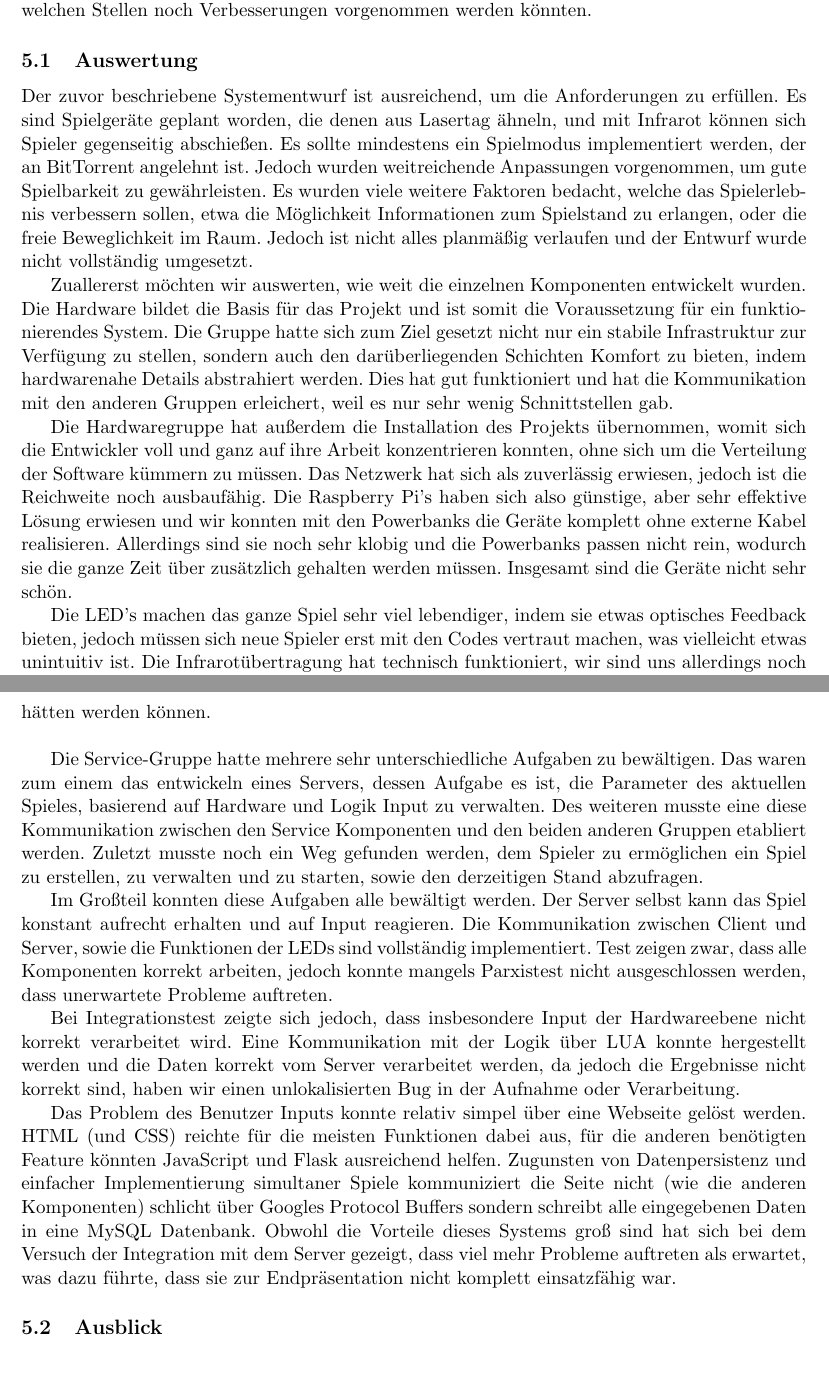
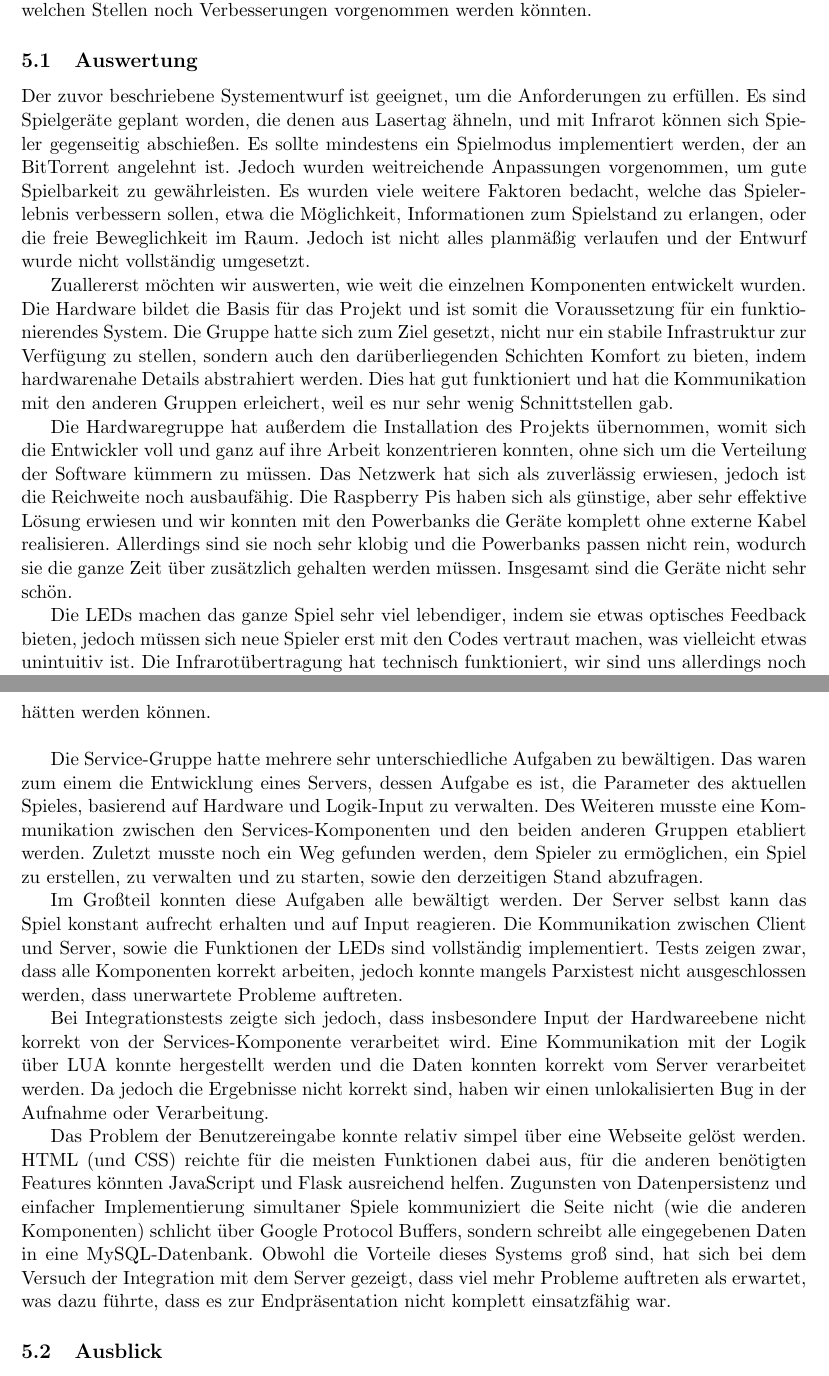
Before and after one commit to Torrintino/semester-project, a LaTeX document (bericht/tex/bericht.tex, which reads bericht/tex/050-zusammenfassung/auswertung.tex): two parts of pages 32 and 33 of 34, joined at a grey line, cut so that both start at the same text. Compiled offline with pdfLaTeX.

Commit message:
Update auswertung.tex

```diff
--- a/bericht/tex/050-zusammenfassung/auswertung.tex
+++ b/bericht/tex/050-zusammenfassung/auswertung.tex
@@ -1,20 +1,20 @@
 \subsection{Auswertung}
 \label{sec:auswertung}
 
-Der zuvor beschriebene Systementwurf ist ausreichend, um die Anforderungen zu
+Der zuvor beschriebene Systementwurf ist geeignet, um die Anforderungen zu
 erfüllen. Es sind Spielgeräte geplant worden, die denen aus Lasertag ähneln,
 und mit Infrarot können sich Spieler gegenseitig abschießen. Es sollte mindestens ein
 Spielmodus implementiert werden, der an BitTorrent angelehnt ist. Jedoch
 wurden weitreichende Anpassungen vorgenommen, um gute Spielbarkeit zu gewährleisten. Es wurden viele weitere
 Faktoren bedacht, welche das Spielerlebnis verbessern sollen, etwa die
-Möglichkeit Informationen zum Spielstand zu erlangen, oder die freie
+Möglichkeit, Informationen zum Spielstand zu erlangen, oder die freie
 Beweglichkeit im Raum. Jedoch ist nicht alles planmäßig verlaufen und der
 Entwurf wurde nicht vollständig umgesetzt.
 
 Zuallererst möchten wir auswerten, wie weit die einzelnen Komponenten
 entwickelt wurden. Die Hardware bildet die Basis für das Projekt und ist somit
 die Voraussetzung für ein funktionierendes System. Die Gruppe hatte sich zum
-Ziel gesetzt nicht nur ein stabile Infrastruktur zur Verfügung zu stellen,
+Ziel gesetzt, nicht nur ein stabile Infrastruktur zur Verfügung zu stellen,
 sondern auch den darüberliegenden Schichten Komfort zu bieten, indem
 hardwarenahe Details abstrahiert werden. Dies hat gut funktioniert und hat die
 Kommunikation mit den anderen Gruppen erleichert, weil es nur sehr wenig
@@ -24,13 +24,13 @@ Die Hardwaregruppe hat außerdem die Installation des
 Projekts übernommen, womit sich die Entwickler voll und ganz auf ihre Arbeit
 konzentrieren konnten, ohne sich um die Verteilung der Software kümmern zu
 müssen. Das Netzwerk hat sich als zuverlässig erwiesen, jedoch ist die
-Reichweite noch ausbaufähig. Die Raspberry Pi's haben sich also günstige, aber
+Reichweite noch ausbaufähig. Die Raspberry Pis haben sich als günstige, aber
 sehr effektive Lösung erwiesen und wir konnten mit den Powerbanks die
 Geräte komplett ohne externe Kabel realisieren. Allerdings sind sie noch sehr
 klobig und die Powerbanks passen nicht rein, wodurch sie die ganze Zeit über
 zusätzlich gehalten werden müssen. Insgesamt sind die Geräte nicht sehr schön.
 
-Die LED's machen das ganze Spiel sehr viel lebendiger, indem sie etwas
+Die LEDs machen das ganze Spiel sehr viel lebendiger, indem sie etwas
 optisches Feedback bieten, jedoch müssen sich neue Spieler erst mit den Codes
 vertraut machen, was vielleicht etwas unintuitiv ist. Die Infrarotübertragung
 hat technisch funktioniert, wir sind uns allerdings noch nicht ganz über ihre
@@ -64,22 +64,22 @@ realistisch festgelegt hätten werden können.
 \newline
 
 Die Service-Gruppe hatte mehrere sehr unterschiedliche Aufgaben zu bewältigen.
-Das waren zum einem das entwickeln eines Servers, dessen Aufgabe es ist, die Parameter des aktuellen Spieles,
-basierend auf Hardware und Logik Input zu verwalten. Des weiteren musste eine diese Kommunikation zwischen den
-Service Komponenten und den beiden anderen Gruppen etabliert werden. Zuletzt musste noch ein Weg gefunden werden,
-dem Spieler zu ermöglichen ein Spiel zu erstellen, zu verwalten und zu starten, sowie den derzeitigen Stand abzufragen.
+Das waren zum einem die Entwicklung eines Servers, dessen Aufgabe es ist, die Parameter des aktuellen Spieles,
+basierend auf Hardware und Logik-Input zu verwalten. Des Weiteren musste eine Kommunikation zwischen den
+Services-Komponenten und den beiden anderen Gruppen etabliert werden. Zuletzt musste noch ein Weg gefunden werden,
+dem Spieler zu ermöglichen, ein Spiel zu erstellen, zu verwalten und zu starten, sowie den derzeitigen Stand abzufragen.
 
 Im Großteil konnten diese Aufgaben alle bewältigt werden. Der Server selbst kann das Spiel konstant aufrecht erhalten
 und auf Input reagieren. Die Kommunikation zwischen Client und Server, sowie die Funktionen der LEDs sind vollständig implementiert.
-Test zeigen zwar, dass alle Komponenten korrekt arbeiten, jedoch konnte mangels Parxistest nicht ausgeschlossen werden, dass unerwartete Probleme auftreten.
+Tests zeigen zwar, dass alle Komponenten korrekt arbeiten, jedoch konnte mangels Parxistest nicht ausgeschlossen werden, dass unerwartete Probleme auftreten.
 
- Bei Integrationstest zeigte sich jedoch, dass insbesondere Input der Hardwareebene nicht korrekt verarbeitet wird.
- Eine Kommunikation mit der Logik über LUA konnte hergestellt werden und die Daten korrekt vom Server verarbeitet werden,
- da jedoch die Ergebnisse nicht korrekt sind, haben wir einen unlokalisierten Bug in der Aufnahme oder Verarbeitung.
+ Bei Integrationstests zeigte sich jedoch, dass insbesondere Input der Hardwareebene nicht korrekt von der Services-Komponente verarbeitet wird.
+ Eine Kommunikation mit der Logik über LUA konnte hergestellt werden und die Daten konnten korrekt vom Server verarbeitet werden.
+ Da jedoch die Ergebnisse nicht korrekt sind, haben wir einen unlokalisierten Bug in der Aufnahme oder Verarbeitung.
 
-Das Problem des Benutzer Inputs konnte relativ simpel über eine Webseite gelöst werden. HTML (und CSS) reichte für die
-meisten Funktionen dabei aus, für die anderen benötigten Feature könnten JavaScript und Flask ausreichend helfen.
+Das Problem der Benutzereingabe konnte relativ simpel über eine Webseite gelöst werden. HTML (und CSS) reichte für die
+meisten Funktionen dabei aus, für die anderen benötigten Features könnten JavaScript und Flask ausreichend helfen.
 Zugunsten von Datenpersistenz und einfacher Implementierung simultaner Spiele kommuniziert die Seite nicht (wie die anderen Komponenten)
-schlicht über Googles Protocol Buffers sondern schreibt alle eingegebenen Daten in eine MySQL Datenbank. Obwohl die Vorteile dieses Systems
-groß sind hat sich bei dem Versuch der Integration mit dem Server gezeigt, dass viel mehr Probleme auftreten als erwartet, was dazu führte,
-dass sie zur Endpräsentation nicht komplett einsatzfähig war.
+schlicht über Google Protocol Buffers, sondern schreibt alle eingegebenen Daten in eine MySQL-Datenbank. Obwohl die Vorteile dieses Systems
+groß sind, hat sich bei dem Versuch der Integration mit dem Server gezeigt, dass viel mehr Probleme auftreten als erwartet, was dazu führte,
+dass es zur Endpräsentation nicht komplett einsatzfähig war.
```
